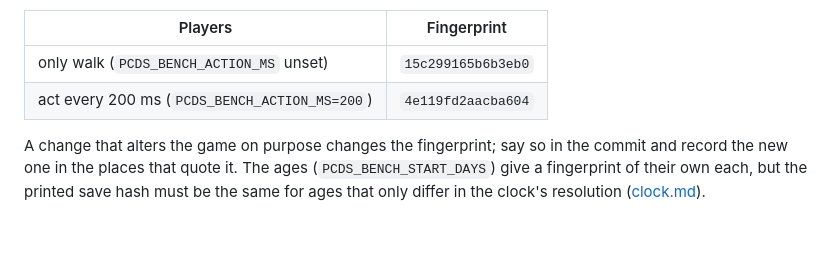
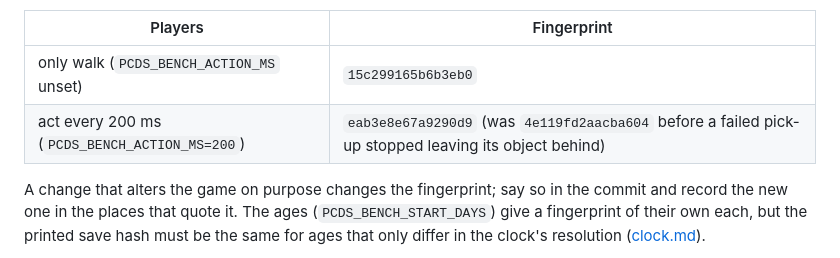
Before and after one commit to perara/planet-crafter-dedicated-server, a Markdown page: docs/testing.md, the part around the change. Drawn GitHub-style; blank space fills up the shorter version.

```diff
--- a/docs/testing.md
+++ b/docs/testing.md
@@ -278,7 +278,7 @@ repository) gives, with `PCDS_RNG_SEED=1`, 4 players and 300 s:
 | Players | Fingerprint |
 |---|---|
 | only walk (`PCDS_BENCH_ACTION_MS` unset) | `15c299165b6b3eb0` |
-| act every 200 ms (`PCDS_BENCH_ACTION_MS=200`) | `4e119fd2aacba604` |
+| act every 200 ms (`PCDS_BENCH_ACTION_MS=200`) | `eab3e8e67a9290d9` (was `4e119fd2aacba604` before a failed pick-up stopped leaving its object behind) |
 
 A change that alters the game on purpose changes the fingerprint; say so in the commit and record the
 new one in the places that quote it. The ages (`PCDS_BENCH_START_DAYS`) give a fingerprint of their
```
Also changed, not shown: docs/clock.md (+1 -1 lines).
